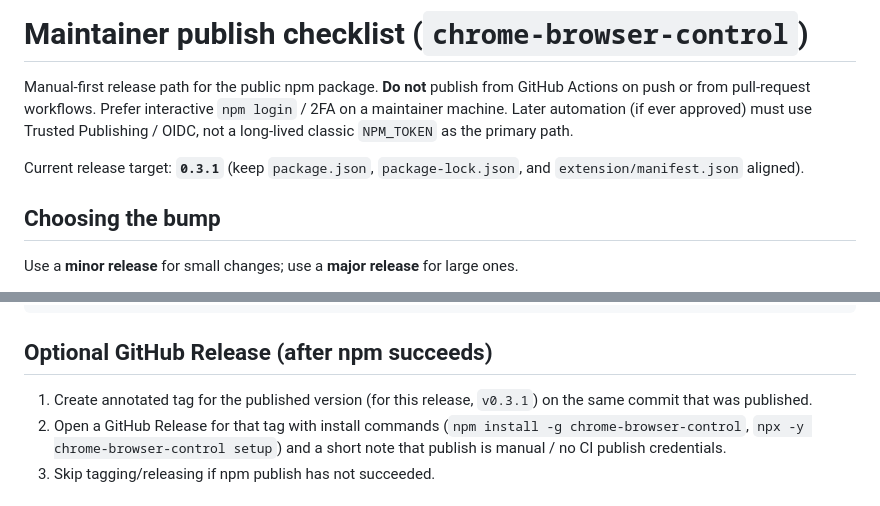
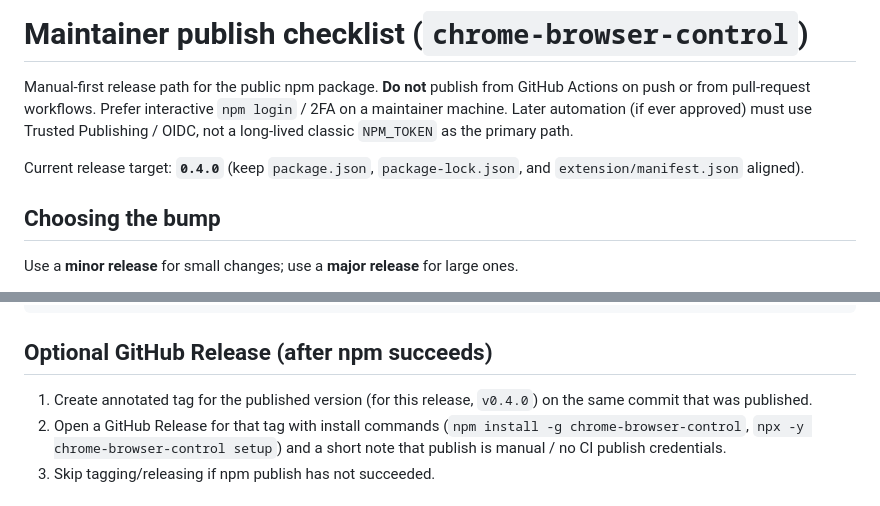
Before and after one commit to vKongv/chrome-browser-control, a Markdown page: docs/publish-checklist.md, 2 parts joined by grey strips. GitHub-like rendering.

Commit message:
docs: point the publish checklist at the pending 0.4.0 release (#33)
TEC-194 landed new tools on 0.4.0. The checklist still named 0.3.1
as the current target and GitHub Release tag.

```diff
--- a/docs/publish-checklist.md
+++ b/docs/publish-checklist.md
@@ -2,7 +2,7 @@
 
 Manual-first release path for the public npm package. **Do not** publish from GitHub Actions on push or from pull-request workflows. Prefer interactive `npm login` / 2FA on a maintainer machine. Later automation (if ever approved) must use Trusted Publishing / OIDC, not a long-lived classic `NPM_TOKEN` as the primary path.
 
-Current release target: **`0.3.1`** (keep `package.json`, `package-lock.json`, and `extension/manifest.json` aligned).
+Current release target: **`0.4.0`** (keep `package.json`, `package-lock.json`, and `extension/manifest.json` aligned).
 
 ## Choosing the bump
 
@@ -89,7 +89,7 @@ npx -y chrome-browser-control --help
 
 ## Optional GitHub Release (after npm succeeds)
 
-1. Create annotated tag for the published version (for this release, `v0.3.1`) on the same commit that was published.
+1. Create annotated tag for the published version (for this release, `v0.4.0`) on the same commit that was published.
 2. Open a GitHub Release for that tag with install commands (`npm install -g chrome-browser-control`, `npx -y chrome-browser-control setup`) and a short note that publish is manual / no CI publish credentials.
 3. Skip tagging/releasing if npm publish has not succeeded.
 
```
